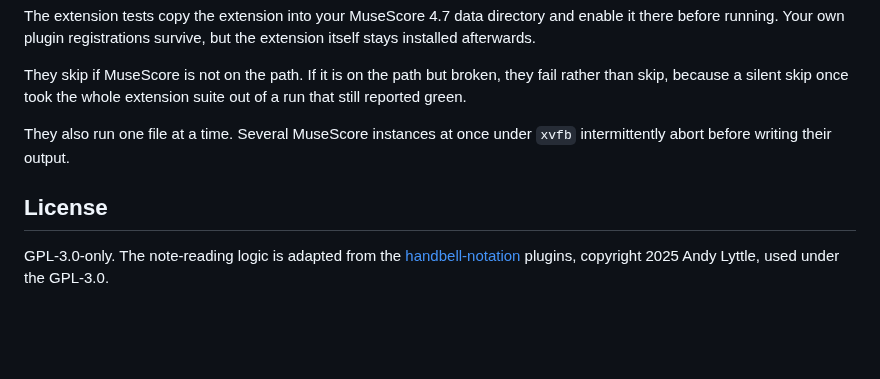
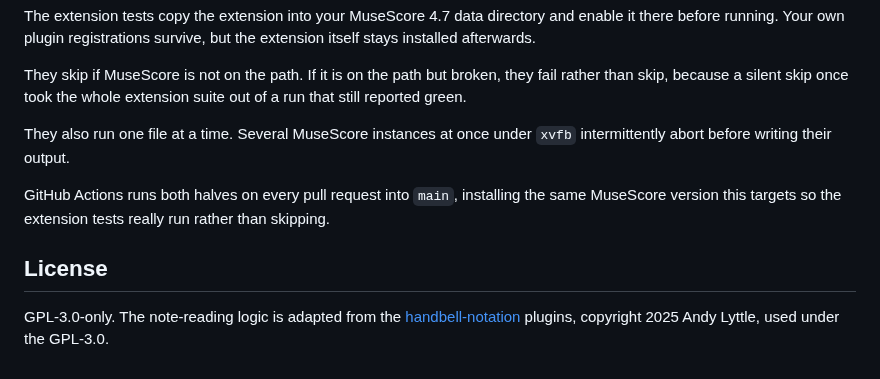
Before and after one commit to ThePrismSystem/handbells-used-chart-musescore-extension, a Markdown page: README.md, the part around one of its changes. Drawn GitHub-style; blank space fills up the shorter version.

```diff
--- a/README.md
+++ b/README.md
@@ -180,6 +196,10 @@ out of a run that still reported green.
 They also run one file at a time. Several MuseScore instances at once under
 `xvfb` intermittently abort before writing their output.
 
+GitHub Actions runs both halves on every pull request into `main`, installing the
+same MuseScore version this targets so the extension tests really run rather than
+skipping.
+
 ## License
 
 GPL-3.0-only. The note-reading logic is adapted from the
```
Also changed, not shown: other parts of README.md (+19 -3 lines), CHANGELOG.md (added, +39 -0 lines), screenshots/after.png (added), screenshots/before.png (added), 1 other file.
